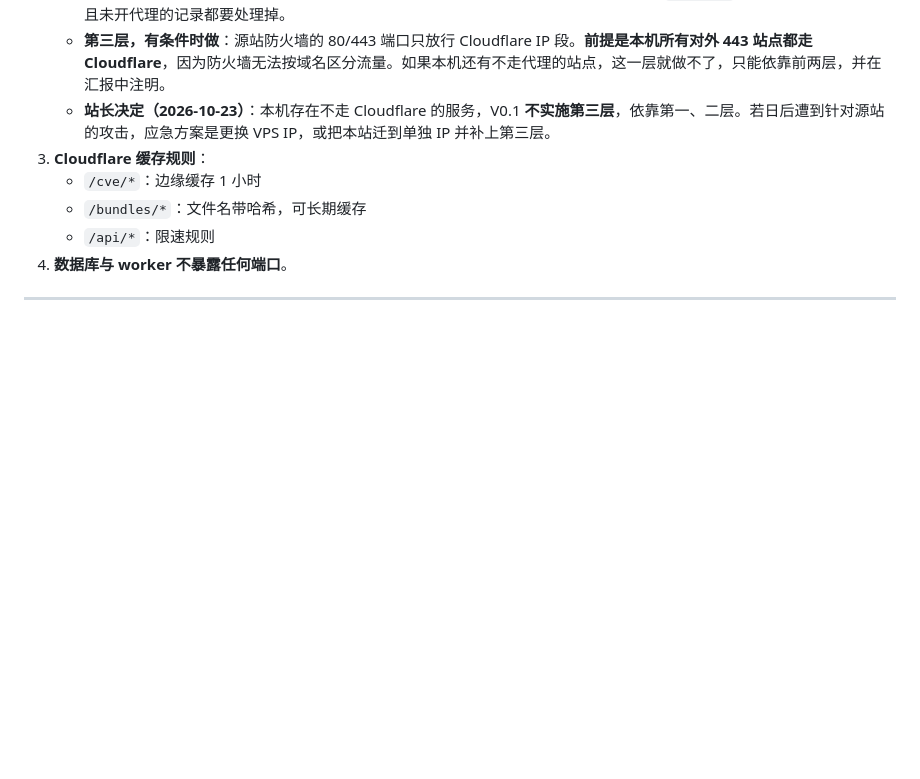
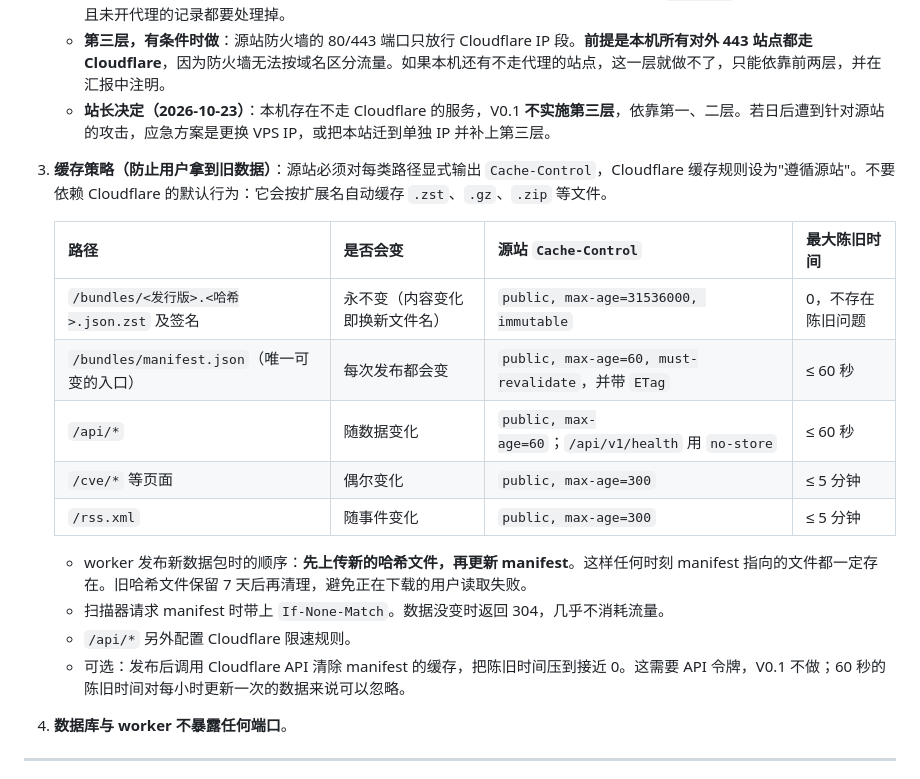
Before and after one commit to ly2u/sec, a Markdown page: docs/ARCHITECTURE.md, the part around the change. Drawn GitHub-style; blank space fills up the shorter version.

Commit message:
docs: 明确各路径缓存策略，避免 Cloudflare 缓存导致数据陈旧
Co-Authored-By: Claude Opus 5.5 <noreply@anthropic.com>
Claude-Session: https://claude.ai/code/session_01QCYZgr53hJw4j3yCmZdVag

```diff
--- a/docs/ARCHITECTURE.md
+++ b/docs/ARCHITECTURE.md
@@ -218,10 +218,20 @@ CVSS 只是其中一个维度。不得根据评分推断"可远程提权"之类
    - **第二层，必做**：SSL 模式设为 Full (strict)，并使用 Cloudflare Origin Certificate；检查 `ly2u.com` 各子域名，凡指向本机且未开代理的记录都要处理掉。
    - **第三层，有条件时做**：源站防火墙的 80/443 端口只放行 Cloudflare IP 段。**前提是本机所有对外 443 站点都走 Cloudflare**，因为防火墙无法按域名区分流量。如果本机还有不走代理的站点，这一层就做不了，只能依靠前两层，并在汇报中注明。
    - **站长决定（2026-10-23）**：本机存在不走 Cloudflare 的服务，V0.1 **不实施第三层**，依靠第一、二层。若日后遭到针对源站的攻击，应急方案是更换 VPS IP，或把本站迁到单独 IP 并补上第三层。
-3. **Cloudflare 缓存规则**：
-   - `/cve/*`：边缘缓存 1 小时
-   - `/bundles/*`：文件名带哈希，可长期缓存
-   - `/api/*`：限速规则
+3. **缓存策略（防止用户拿到旧数据）**：源站必须对每类路径显式输出 `Cache-Control`，Cloudflare 缓存规则设为"遵循源站"。不要依赖 Cloudflare 的默认行为：它会按扩展名自动缓存 `.zst`、`.gz`、`.zip` 等文件。
+
+   | 路径 | 是否会变 | 源站 `Cache-Control` | 最大陈旧时间 |
+   |---|---|---|---|
+   | `/bundles/<发行版>.<哈希>.json.zst` 及签名 | 永不变（内容变化即换新文件名） | `public, max-age=31536000, immutable` | 0，不存在陈旧问题 |
+   | `/bundles/manifest.json`（唯一可变的入口） | 每次发布都会变 | `public, max-age=60, must-revalidate`，并带 `ETag` | ≤ 60 秒 |
+   | `/api/*` | 随数据变化 | `public, max-age=60`；`/api/v1/health` 用 `no-store` | ≤ 60 秒 |
+   | `/cve/*` 等页面 | 偶尔变化 | `public, max-age=300` | ≤ 5 分钟 |
+   | `/rss.xml` | 随事件变化 | `public, max-age=300` | ≤ 5 分钟 |
+
+   - worker 发布新数据包时的顺序：**先上传新的哈希文件，再更新 manifest**。这样任何时刻 manifest 指向的文件都一定存在。旧哈希文件保留 7 天后再清理，避免正在下载的用户读取失败。
+   - 扫描器请求 manifest 时带上 `If-None-Match`。数据没变时返回 304，几乎不消耗流量。
+   - `/api/*` 另外配置 Cloudflare 限速规则。
+   - 可选：发布后调用 Cloudflare API 清除 manifest 的缓存，把陈旧时间压到接近 0。这需要 API 令牌，V0.1 不做；60 秒的陈旧时间对每小时更新一次的数据来说可以忽略。
 4. **数据库与 worker 不暴露任何端口**。
 
 ---
```
